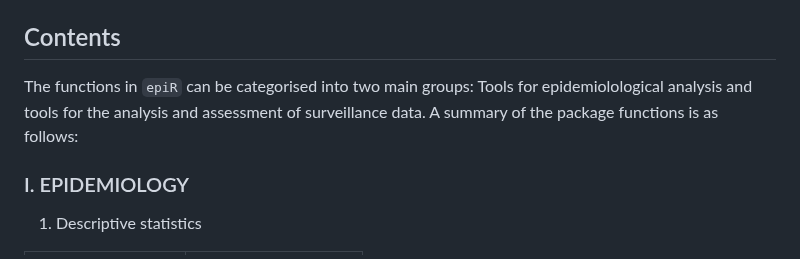
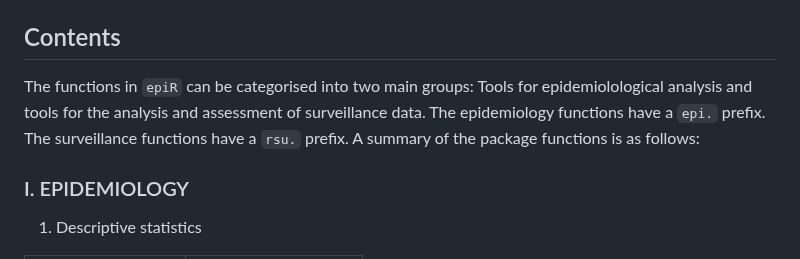
Before and after one commit to mstevenson888/epiR, a Markdown page: README.md, the part around the change. GitHub-like rendering.

```diff
--- a/README.md
+++ b/README.md
@@ -41,7 +41,7 @@ For details on how to use `epiR` for routine epidemiological work start R, type
 
 ## Contents
 
-The functions in `epiR` can be categorised into two main groups: Tools for epidemiolological analysis and tools for the analysis and assessment of surveillance data. A summary of the package functions is as follows:
+The functions in `epiR` can be categorised into two main groups: Tools for epidemiolological analysis and tools for the analysis and assessment of surveillance data. The epidemiology functions have a `epi.` prefix. The surveillance functions have a `rsu.` prefix. A summary of the package functions is as follows:
 
 ### I. EPIDEMIOLOGY
 
```
